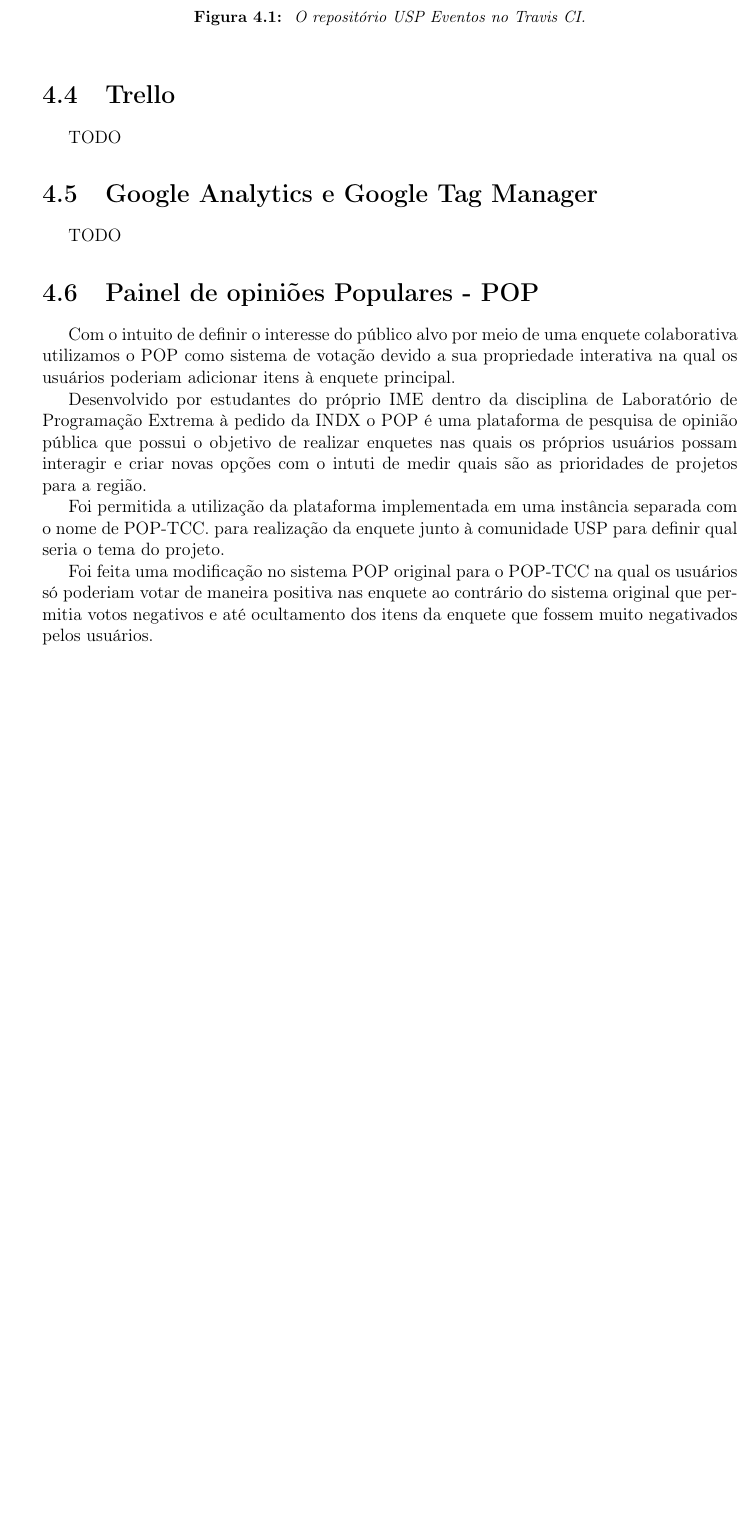
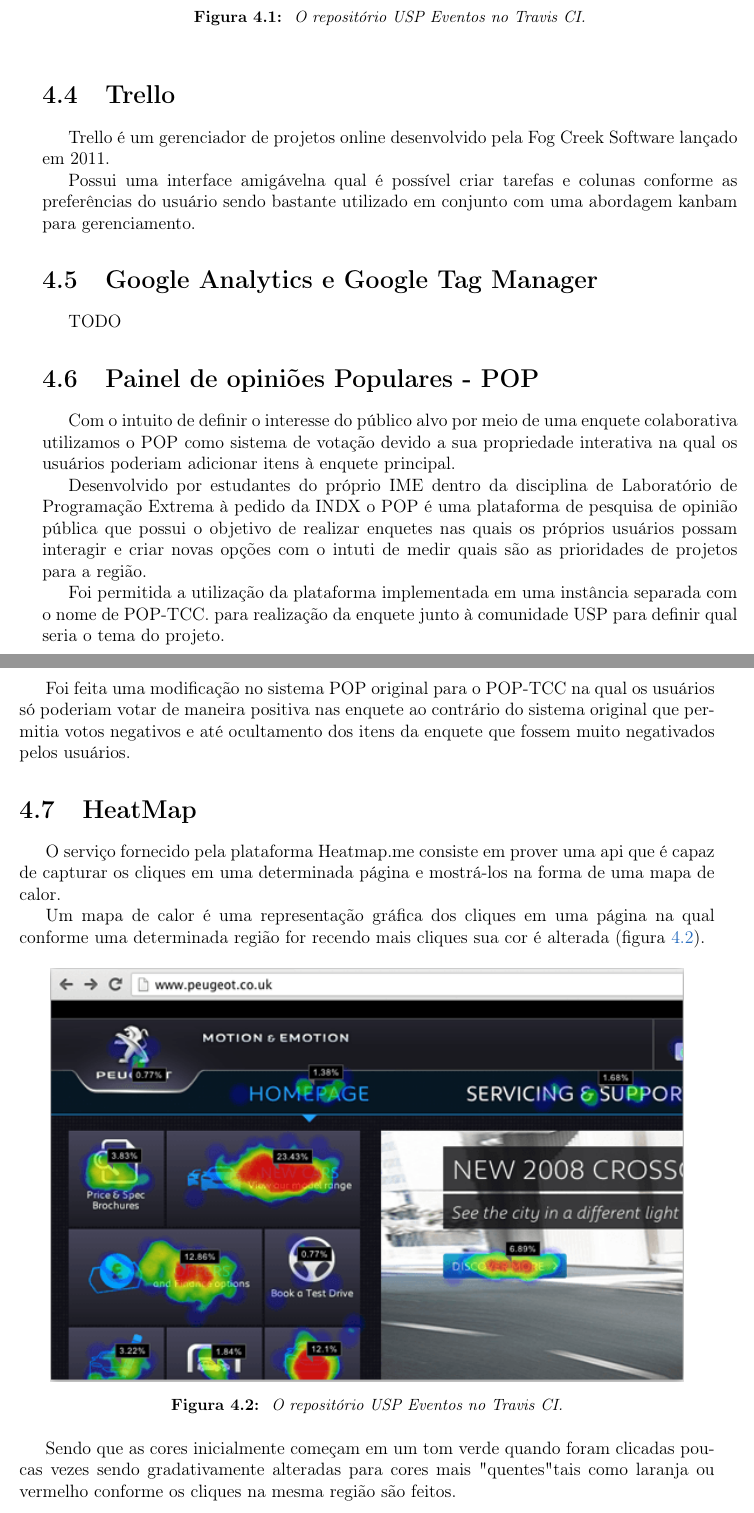
Before and after one commit to caioquinta/monografia, a LaTeX thesis (monografia_template.tex, which reads cap-tecnologias.tex): part of page 32 of 57 before the commit and two parts of pages 32 and 33 of 61 after it, the two joined at a grey line, cut so that both start at the same text, the shorter picture padded with empty space. Compiled offline with pdfLaTeX.

Commit message:
update tecnology section with trello and heatmap explanation

```diff
--- a/cap-tecnologias.tex
+++ b/cap-tecnologias.tex
@@ -80,7 +80,8 @@
 \end{figure}
 
 \section{Trello}
-TODO
+\par Trello é um gerenciador de projetos online desenvolvido pela Fog Creek Software lançado em 2011.
+\par Possui uma interface amigávelna qual é possível criar tarefas e colunas conforme as preferências do usuário sendo bastante utilizado em conjunto com uma abordagem kanbam para gerenciamento.
 
 \section{Google Analytics e Google Tag Manager}
 TODO
@@ -89,3 +90,13 @@
 \par Desenvolvido por estudantes do próprio IME dentro da disciplina de Laboratório de Programação Extrema à pedido da INDX o POP é uma plataforma de pesquisa de opinião pública que possui o objetivo de realizar enquetes nas quais os próprios usuários possam interagir e criar novas opções com o intuti de medir quais são as prioridades de projetos para a região.
 \par Foi permitida a utilização da plataforma implementada em uma instância separada com o nome de POP-TCC. para realização da enquete junto à comunidade USP para definir qual seria o tema do projeto.
 \par Foi feita uma modificação no sistema POP original para o POP-TCC na qual os usuários só poderiam votar de maneira positiva nas enquete ao contrário do sistema original que permitia votos negativos e até ocultamento dos itens da enquete que fossem muito negativados pelos usuários.
+
+\section{HeatMap}
+\par O serviço fornecido pela plataforma Heatmap.me consiste em prover uma api que é capaz de capturar os cliques em uma determinada página e mostrá-los na forma de uma mapa de calor.
+\par Um mapa de calor é uma representação gráfica dos cliques em uma página na qual conforme uma determinada região for recendo mais cliques sua cor é alterada (figura \ref{fig:heatmap_explanation}).
+\begin{figure}[htb]
+\centering
+\includegraphics[width=15cm]{figuras/heatmap_explanation}
+\caption{\label{fig:heatmap_explanation} O repositório USP Eventos no Travis CI.}
+\end{figure}
+\par Sendo que as cores inicialmente começam em um tom verde quando foram clicadas poucas vezes sendo gradativamente alteradas para cores mais "quentes" tais como laranja ou vermelho conforme os cliques na mesma região são feitos.
```
Also changed, not shown: figuras/heatmap.jpg (added), figuras/heatmap_explanation.png (added), figuras/heatmap_filter.png (added), figuras/heatmap_missclick.png (added), cap-tecnologias.tex (10 more changed lines).
